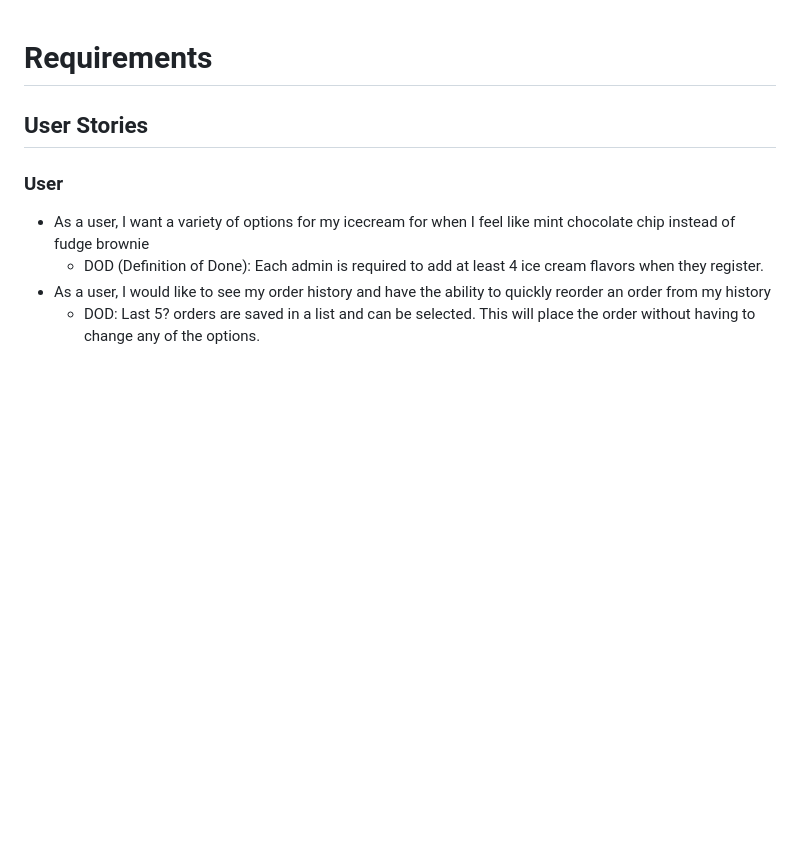
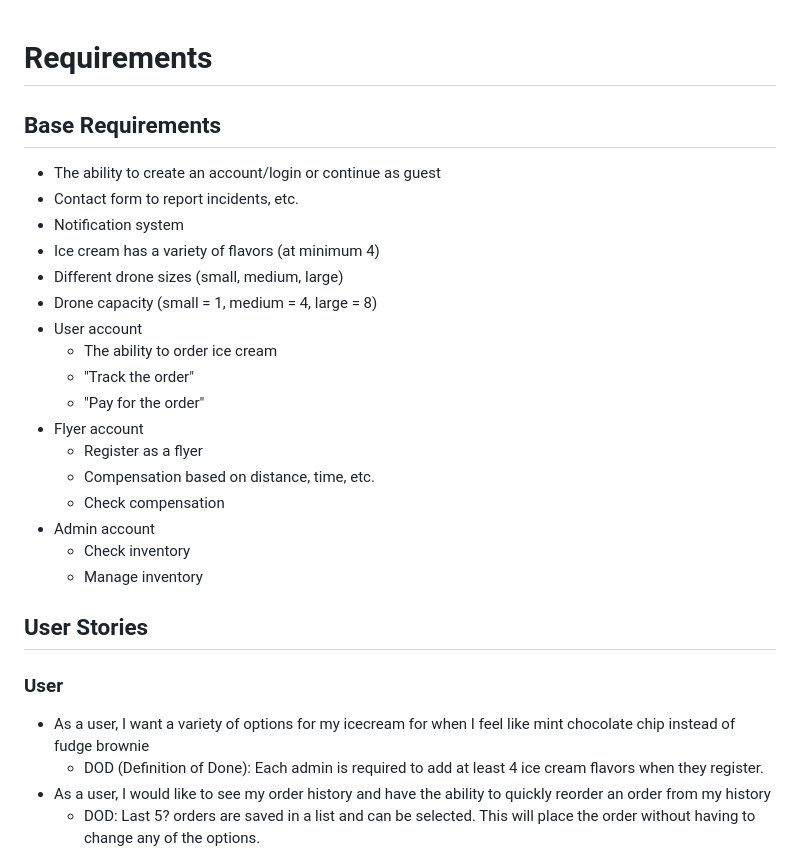
Before and after one commit to Darkmono112/Hacksmith2023, a Markdown page: Requirements.md, the part around the change printed below. Rendered like a GitHub page; blank space fills up the shorter version.

Commit message:
Base Requirements and Use Case Image

```diff
--- a/Requirements.md
+++ b/Requirements.md
@@ -1,4 +1,23 @@
 # Requirements
+
+## Base Requirements
+- The ability to create an account/login or continue as guest
+- Contact form to report incidents, etc.
+- Notification system
+- Ice cream has a variety of flavors (at minimum 4)
+- Different drone sizes (small, medium, large)
+- Drone capacity (small = 1, medium = 4, large = 8)
+- User account
+    - The ability to order ice cream
+    - "Track the order"
+    - "Pay for the order"
+- Flyer account
+    - Register as a flyer
+    - Compensation based on distance, time, etc.
+    - Check compensation
+- Admin account
+    - Check inventory
+    - Manage inventory
 
 ## User Stories
 
```
Also changed, not shown: other parts of Requirements.md (+1 -2 lines), md_images/Use_Cases.png (added).
